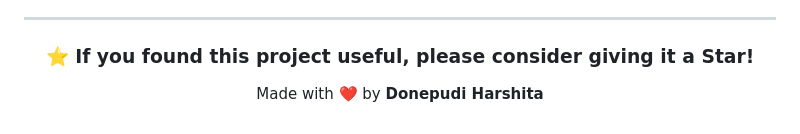
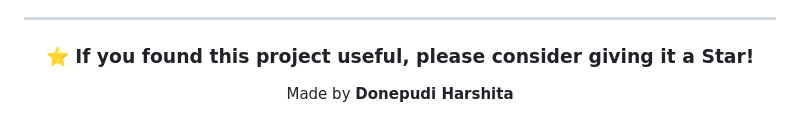
Before and after one commit to donepudiharshita/fairai-inspector, a Markdown page: README.md, the part around the change. Rendered like a GitHub page.

```diff
--- a/README.md
+++ b/README.md
@@ -238,6 +238,6 @@ GitHub: https://github.com/donepudiharshita
 
 ### ⭐ If you found this project useful, please consider giving it a Star!
 
-Made with ❤️ by **Donepudi Harshita**
+Made by **Donepudi Harshita**
 
 </div>
```
